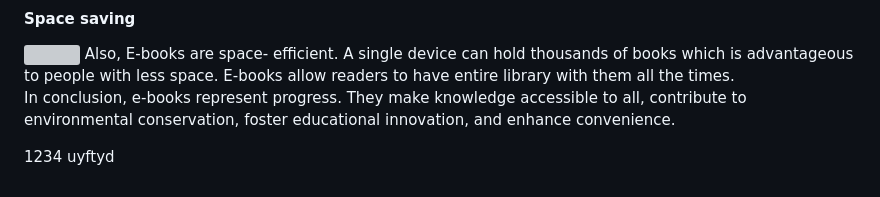
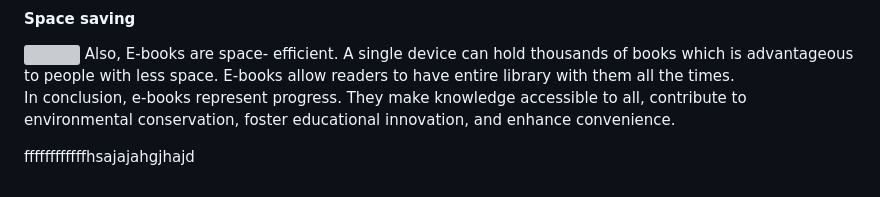
Before and after one commit to KP294/Ishan_kavit_midterm, a Markdown page: README.md, the part around the change. Rendered like a GitHub page; grey boxes are pictures that could not be loaded.

```diff
--- a/README.md
+++ b/README.md
@@ -53,5 +53,4 @@ Also, E-books are space- efficient. A single device can hold thousands of books
 
 In conclusion, e-books represent progress. They make knowledge accessible to all, contribute to environmental conservation, foster educational innovation, and enhance convenience.
 
-1234
-uyftyd
+ffffffffffffhsajajahgjhajd
```
